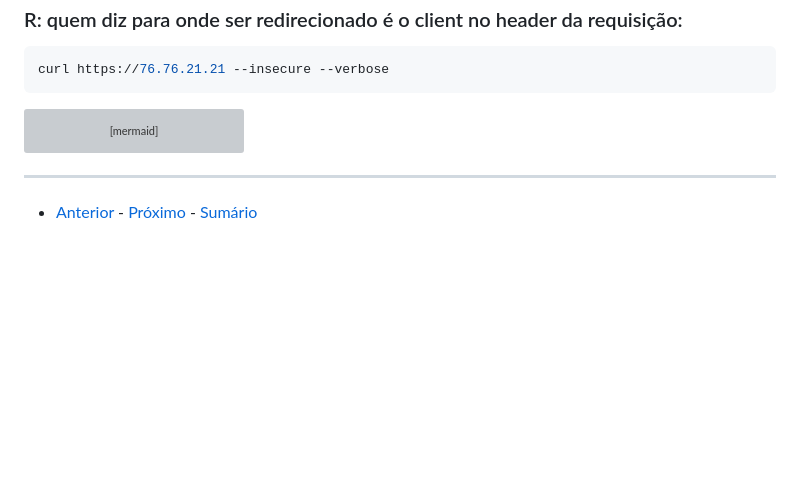
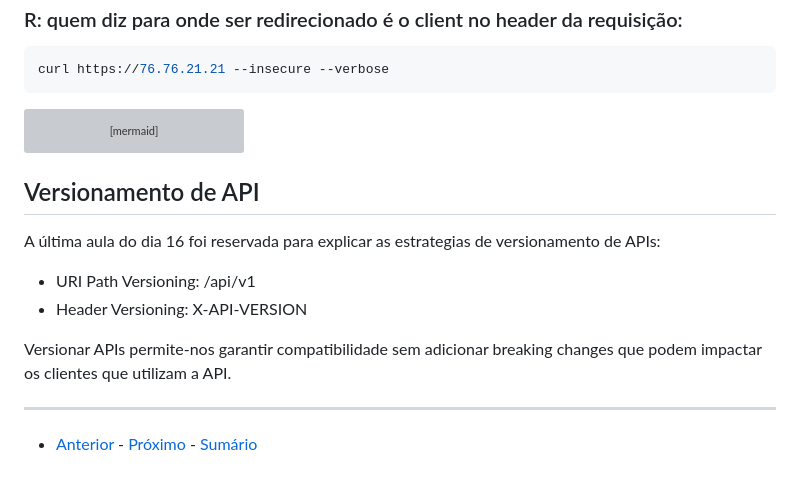
Before and after one commit to ojuliomiguel/knowledge-bucket, a Markdown page: curso.dev/dias/dia16.md, the part around the change. Drawn GitHub-style; blank space fills up the shorter version; grey boxes are pictures that could not be loaded.

Commit message:
kn(curso.dev): versionamento de api

````diff
--- a/curso.dev/dias/dia16.md
+++ b/curso.dev/dias/dia16.md
@@ -54,5 +54,15 @@ sequenceDiagram
     Note right of Servidor: A conexão com o host original é mantida intacta
 ```
 
+## Versionamento de API
+
+A última aula do dia 16 foi reservada para explicar as estrategias de versionamento de APIs:
+
+* URI Path Versioning: /api/v1
+* Header Versioning: X-API-VERSION
+
+Versionar APIs permite-nos garantir compatibilidade sem adicionar breaking changes que podem
+impactar os clientes que utilizam a API.
+
 ---
 - [Anterior](/curso.dev/dias/dia15.md) - [Próximo](/curso.dev/dias/dia17.md) - [Sumário](../readme.md)
````
